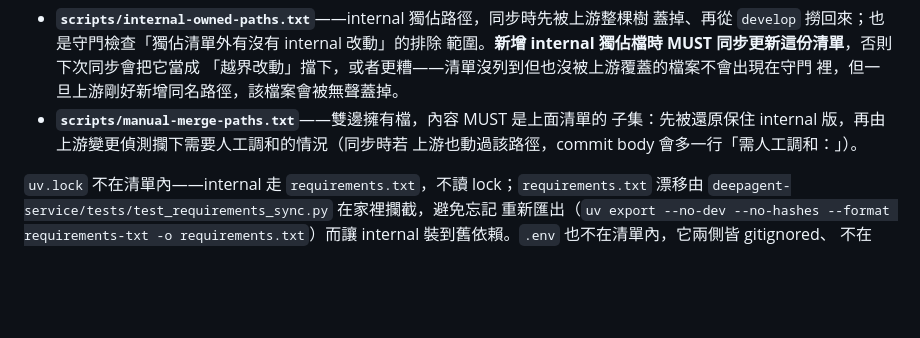
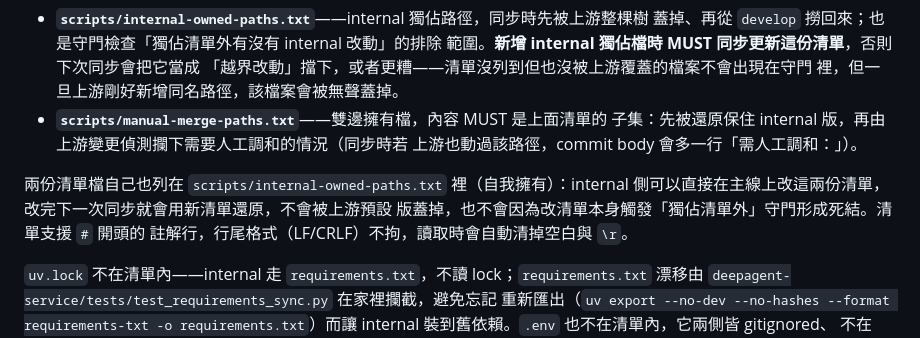
Before and after one commit to Michelle12369/cowork, a Markdown page: docs/internal-sync.md, the part around the change. Drawn GitHub-style; blank space fills up the shorter version.

Commit message:
docs(internal-sync): 第 6 節補兩份清單自我擁有、可直接在主線上改
清單檔自己也在 owned 清單裡：internal 側可以直接在主線上改這兩份清單，改完下一次
同步用新清單還原；補充清單支援 # 註解行、行尾格式不拘。

Co-Authored-By: Claude Fable 5.1 <noreply@anthropic.com>
Claude-Session: https://claude.ai/code/session_017ZCcuH5xmVb55BkUmNVPTw

```diff
--- a/docs/internal-sync.md
+++ b/docs/internal-sync.md
@@ -260,6 +260,11 @@ in-place 中途失敗（如切出 `test/*` 的正式主線尚未完成 bootstrap
   子集：先被還原保住 internal 版，再由上游變更偵測攔下需要人工調和的情況（同步時若
   上游也動過該路徑，commit body 會多一行「需人工調和：<path>」）。
 
+兩份清單檔自己也列在 `scripts/internal-owned-paths.txt` 裡（自我擁有）：internal
+側可以直接在主線上改這兩份清單，改完下一次同步就會用新清單還原，不會被上游預設
+版蓋掉，也不會因為改清單本身觸發「獨佔清單外」守門形成死結。清單支援 `#` 開頭的
+註解行，行尾格式（LF/CRLF）不拘，讀取時會自動清掉空白與 `\r`。
+
 `uv.lock` 不在清單內——internal 走 `requirements.txt`，不讀 lock；`requirements.txt`
 漂移由 `deepagent-service/tests/test_requirements_sync.py` 在家裡攔截，避免忘記
 重新匯出（`uv export --no-dev --no-hashes --format requirements-txt -o
```
